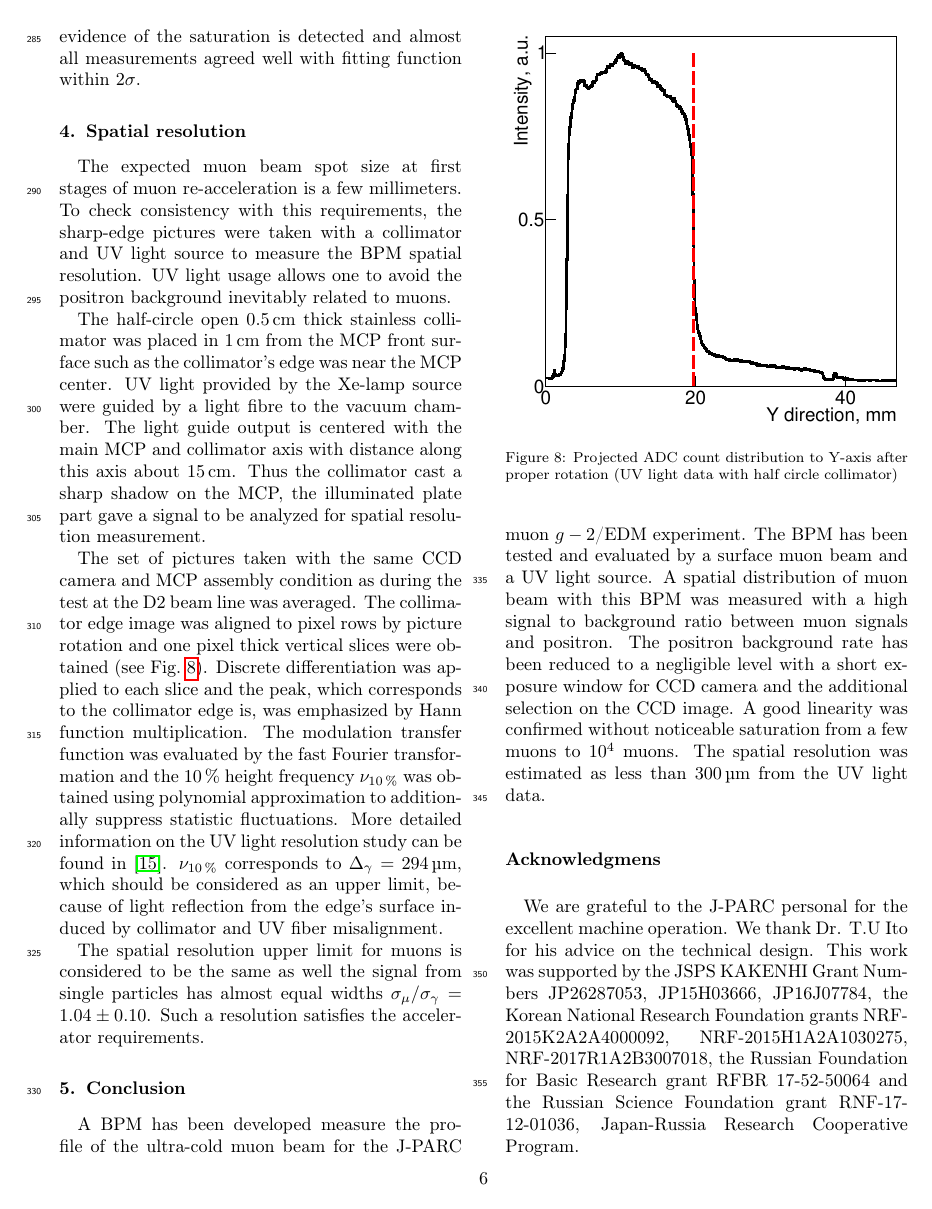
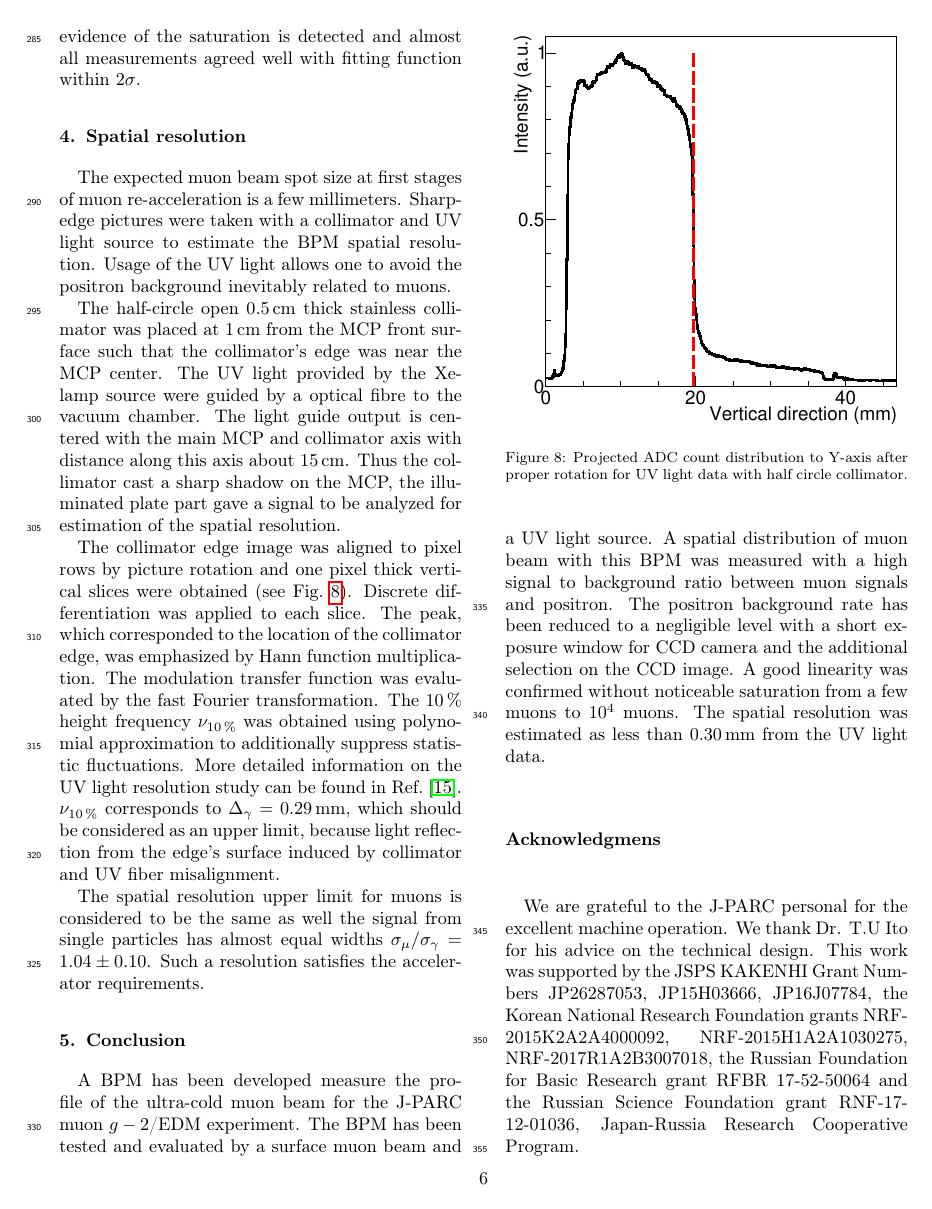
Before and after one commit to lbrl/mcp-bpm-paper, a LaTeX paper (mcp_bpm_main.tex): page 6 of 7. Compiled offline with pdfLaTeX.

Commit message:
The spatial resolution section updated.

```diff
--- a/mcp_bpm_main.tex
+++ b/mcp_bpm_main.tex
@@ -343,40 +343,39 @@ The total error is calculated as a square root of the square sum for all contrib
 
-A first order polynomial function is fitted for the whole dataset and the slope is \num{1.01 \pm 0.03}. No clear evidence of the saturation is detected and almost all measurements agreed well with fitting function within 2$\sigma$.
+A first order polynomial function is fitted for the whole dataset and the slope is \num{1.01 \pm 0.03}. No clear evidence of the saturation is detected and almost all measurements agreed well with fitting function within $2\sigma$.
 %with $\chi^{2}/ndf$ value of 0.87.
 
 \section{Spatial resolution}
 
 The expected muon beam spot size at first stages of muon re-acceleration is a few millimeters.
-To check consistency with this requirements, the sharp-edge pictures were taken with a collimator and UV light source to measure the BPM spatial resolution.
-UV light usage allows one to avoid the positron background inevitably related to muons.
+Sharp-edge pictures were taken with a collimator and UV light source to estimate the BPM spatial resolution.
+Usage of the UV light allows one to avoid the positron background inevitably related to muons.
 
-The half-circle open \SI{.5}{\cm} thick stainless collimator was placed in \SI{1}{\cm} from the MCP front surface
-such as the collimator's edge was near the MCP center.
+The half-circle open \SI{.5}{\cm} thick stainless collimator was placed at \SI{1}{\cm} from the MCP front surface
+such that the collimator's edge was near the MCP center.
 %\textcolor{red}{\SI{0}{\nm}} photons provided by
-UV light provided by the Xe-lamp source were guided by a light fibre to the vacuum chamber.
+The UV light provided by the Xe-lamp source were guided by a optical fibre to the vacuum chamber.
 The light guide output is centered with the main MCP and collimator axis
 with distance along this axis about \SI{15}{\cm}.
 Thus the collimator cast a sharp shadow on the MCP,
-the illuminated plate part gave a signal to be analyzed for spatial resolution measurement.
+the illuminated plate part gave a signal to be analyzed for estimation of the spatial resolution.
 
-The set of pictures taken with the same CCD camera and MCP assembly condition as during the test at the D2 beam line was averaged.
 The collimator edge image was aligned to pixel rows by picture rotation and
 one pixel thick vertical slices were obtained (see Fig.~\ref{fig:half_circle}).
-Discrete differentiation was applied to each slice  and the peak,
-which corresponds to the collimator edge is,
+Discrete differentiation was applied to each slice.
+The peak,
+which corresponded to the location of the collimator edge,
 was emphasized by Hann function multiplication.
-The modulation transfer function was evaluated by the fast Fourier transformation and
-the \SI{10}{\percent} height frequency $\nu_{\SI{10}{\percent}}$ was obtained using polynomial approximation to additionally suppress statistic fluctuations.
-More detailed information on the UV light resolution study can be found in \cite{Gosha}.
-$\nu_{\SI{10}{\percent}}$ corresponds to $\Delta_\gamma = \SI{294}{\um}$,
+The modulation transfer function was evaluated by the fast Fourier transformation.
+The \SI{10}{\percent} height frequency $\nu_{\SI{10}{\percent}}$ was obtained using polynomial approximation to additionally suppress statistic fluctuations.
+More detailed information on the UV light resolution study can be found in Ref.~\cite{Gosha}.
+$\nu_{\SI{10}{\percent}}$ corresponds to $\Delta_\gamma = \SI{0.29}{\mm}$,
 which should be considered as an upper limit,
-because of light reflection from the edge's surface induced by collimator and UV fiber misalignment.
+because light reflection from the edge's surface induced by collimator and UV fiber misalignment.
 
 \begin{figure}[tbp]
-
     \centering
 	\includegraphics[width=\columnwidth]{figure/edge_image_w_uv_4_BH_axis.pdf}
-	\caption{Projected ADC count distribution to Y-axis after proper rotation (UV light data with half circle collimator)}
+	\caption{Projected ADC count distribution to Y-axis after proper rotation for UV light data with half circle collimator.}
 	\label{fig:half_circle}
 \end{figure}
 
@@ -395,7 +394,7 @@ a high signal to background ratio between muon signals and positron.
 The positron background rate has been reduced to a negligible level with
 a short exposure window for CCD camera and the additional selection on the CCD image.
 A good linearity was confirmed without noticeable saturation from a few muons to \num{e4} muons.
-The spatial resolution was estimated as less than \SI{300}{\um} from the UV light data.
+The spatial resolution was estimated as less than \SI{.30}{\mm} from the UV light data.
 %All test is well agreed with designed BPM requirements.
 
 %This study can be a good reference for a low energy and low intensity beam diagnostics like anti-proton or positron beam which is well developed recently.
```
Also changed, not shown: figure/edge_image_w_uv_4_BH_axis.pdf, mcp_bpm_main.tex (4 more changed lines).
